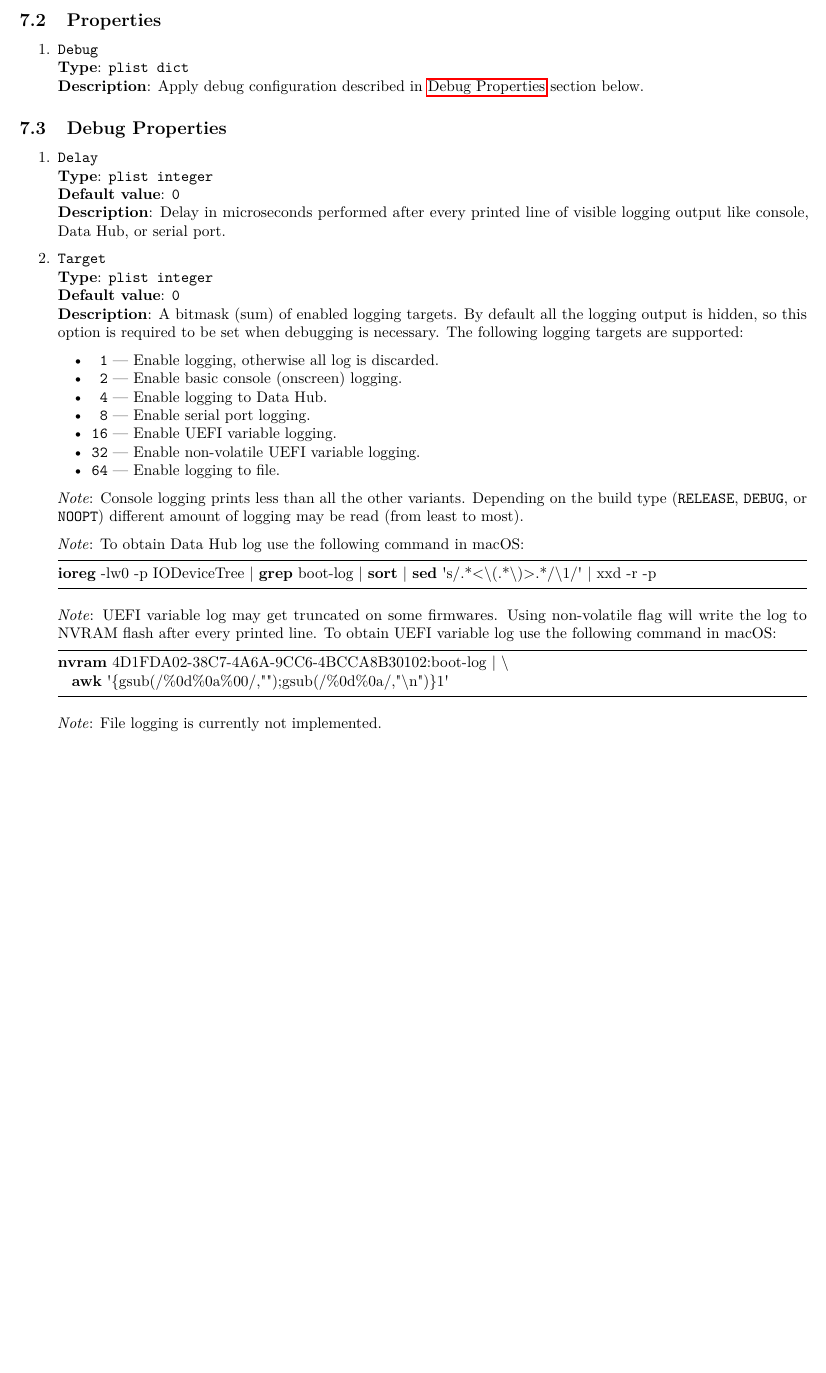
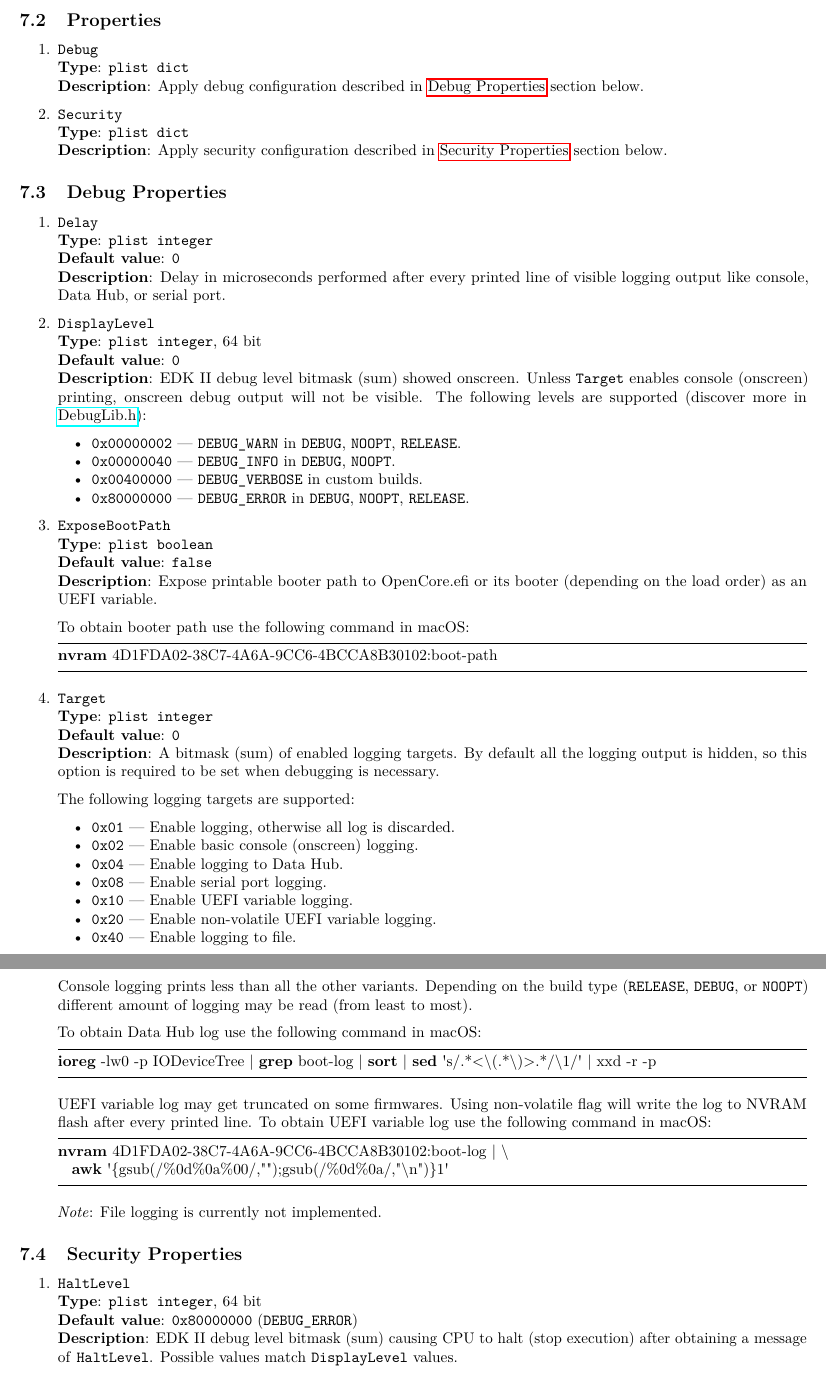
Before and after one commit to acidanthera/OpenCorePkg, a LaTeX document (Docs/Configuration.tex): part of page 19 of 31 before the commit and two parts of pages 19 and 20 of 32 after it, the two joined at a grey line, cut so that both start at the same text, the shorter picture padded with empty space. Compiled offline with pdfLaTeX.

Commit message:
OpenCore: Connect HaltLevel, DisplayLevel, ExposeBootPath Misc preferences

```diff
--- a/Docs/Configuration.tex
+++ b/Docs/Configuration.tex
@@ -1165,6 +1165,13 @@ behaviour that does not go to any other sections
   \textbf{Description}: Apply debug configuration described in
   \hyperref[miscdebugprops]{Debug Properties} section below.
 
+\item
+  \texttt{Security}\\
+  \textbf{Type}: \texttt{plist\ dict}\\
+  \textbf{Description}: Apply security configuration described in
+  \hyperref[miscsecurityprops]{Security Properties} section below.
+
+
 \end{enumerate}
 
 \subsection{Debug Properties}\label{miscdebugprops}
@@ -1180,36 +1187,71 @@ behaviour that does not go to any other sections
   Data Hub, or serial port.
 
 \item
+  \texttt{DisplayLevel}\\
+  \textbf{Type}: \texttt{plist\ integer}, 64 bit\\
+  \textbf{Default value}: \texttt{0}\\
+  \textbf{Description}: EDK II debug level bitmask (sum) showed onscreen.
+  Unless \texttt{Target} enables console (onscreen) printing,
+  onscreen debug output will not be visible. The following levels
+  are supported (discover more in
+  \href{https://github.com/tianocore/edk2/blob/UDK2018/MdePkg/Include/Library/DebugLib.h}{DebugLib.h}):
+
+  \begin{itemize}
+  \tightlist
+    \item \texttt{0x00000002} --- \texttt{DEBUG\_WARN} in \texttt{DEBUG},
+      \texttt{NOOPT}, \texttt{RELEASE}.
+    \item \texttt{0x00000040} --- \texttt{DEBUG\_INFO} in \texttt{DEBUG},
+      \texttt{NOOPT}.
+    \item \texttt{0x00400000} --- \texttt{DEBUG\_VERBOSE} in custom builds.
+    \item \texttt{0x80000000} --- \texttt{DEBUG\_ERROR} in \texttt{DEBUG},
+      \texttt{NOOPT}, \texttt{RELEASE}.
+  \end{itemize}
+
+\item
+  \texttt{ExposeBootPath}\\
+  \textbf{Type}: \texttt{plist\ boolean}\\
+  \textbf{Default value}: \texttt{false}\\
+  \textbf{Description}: Expose printable booter path to OpenCore.efi or its booter
+  (depending on the load order) as an UEFI variable.
+
+  To obtain booter path use the following command in macOS:
+\begin{lstlisting}[label=nvrampath, style=ocbash]
+nvram 4D1FDA02-38C7-4A6A-9CC6-4BCCA8B30102:boot-path
+\end{lstlisting}
+
+
+\item
   \texttt{Target}\\
   \textbf{Type}: \texttt{plist\ integer}\\
   \textbf{Default value}: \texttt{0}\\
   \textbf{Description}: A bitmask (sum) of enabled logging targets.
   By default all the logging output is hidden, so this option is
-  required to be set when debugging is necessary. The following
-  logging targets are supported:
+  required to be set when debugging is necessary.
+
+  The following logging targets are supported:
 
   \begin{itemize}
   \tightlist
-    \item \texttt{ 1} --- Enable logging, otherwise all log is discarded.
-    \item \texttt{ 2} --- Enable basic console (onscreen) logging.
-    \item \texttt{ 4} --- Enable logging to Data Hub.
-    \item \texttt{ 8} --- Enable serial port logging.
-    \item \texttt{16} --- Enable UEFI variable logging.
-    \item \texttt{32} --- Enable non-volatile UEFI variable logging.
-    \item \texttt{64} --- Enable logging to file.
+    \item \texttt{0x01} --- Enable logging, otherwise all log is discarded.
+    \item \texttt{0x02} --- Enable basic console (onscreen) logging.
+    \item \texttt{0x04} --- Enable logging to Data Hub.
+    \item \texttt{0x08} --- Enable serial port logging.
+    \item \texttt{0x10} --- Enable UEFI variable logging.
+    \item \texttt{0x20} --- Enable non-volatile UEFI variable logging.
+    \item \texttt{0x40} --- Enable logging to file.
   \end{itemize}
 
-  \emph{Note}: Console logging prints less than all the other variants.
+  Console logging prints less than all the other variants.
   Depending on the build type (\texttt{RELEASE}, \texttt{DEBUG}, or
   \texttt{NOOPT}) different amount of logging may be read (from least to most).
 
-  \emph{Note}: To obtain Data Hub log use the following command
+  To obtain Data Hub log use the following command
   in macOS:
 \begin{lstlisting}[label=dhublog, style=ocbash]
 ioreg -lw0 -p IODeviceTree | grep boot-log | sort | sed 's/.*<\(.*\)>.*/\1/' | xxd -r -p
 \end{lstlisting}
 
-  \emph{Note}: UEFI variable log may get truncated on some firmwares.
+  UEFI variable log may get truncated on some firmwares.
   Using non-volatile flag will write the log to NVRAM flash after every
   printed line. To obtain UEFI variable log use the following command
   in macOS:
@@ -1220,6 +1262,18 @@ nvram 4D1FDA02-38C7-4A6A-9CC6-4BCCA8B30102:boot-log | \
 
   \emph{Note}: File logging is currently not implemented.
 
+\end{enumerate}
+
+\subsection{Security Properties}\label{miscsecurityprops}
+
+\begin{enumerate}
+\item
+  \texttt{HaltLevel}\\
+  \textbf{Type}: \texttt{plist\ integer}, 64 bit\\
+  \textbf{Default value}: \texttt{0x80000000} (\texttt{DEBUG\_ERROR})\\
+  \textbf{Description}: EDK II debug level bitmask (sum) causing CPU to
+  halt (stop execution) after obtaining a message of \texttt{HaltLevel}.
+  Possible values match \texttt{DisplayLevel} values.
 \end{enumerate}
 
 \section{NVRAM}\label{nvram}
```
Also changed, not shown: Docs/Configuration.pdf, 7 other files.
